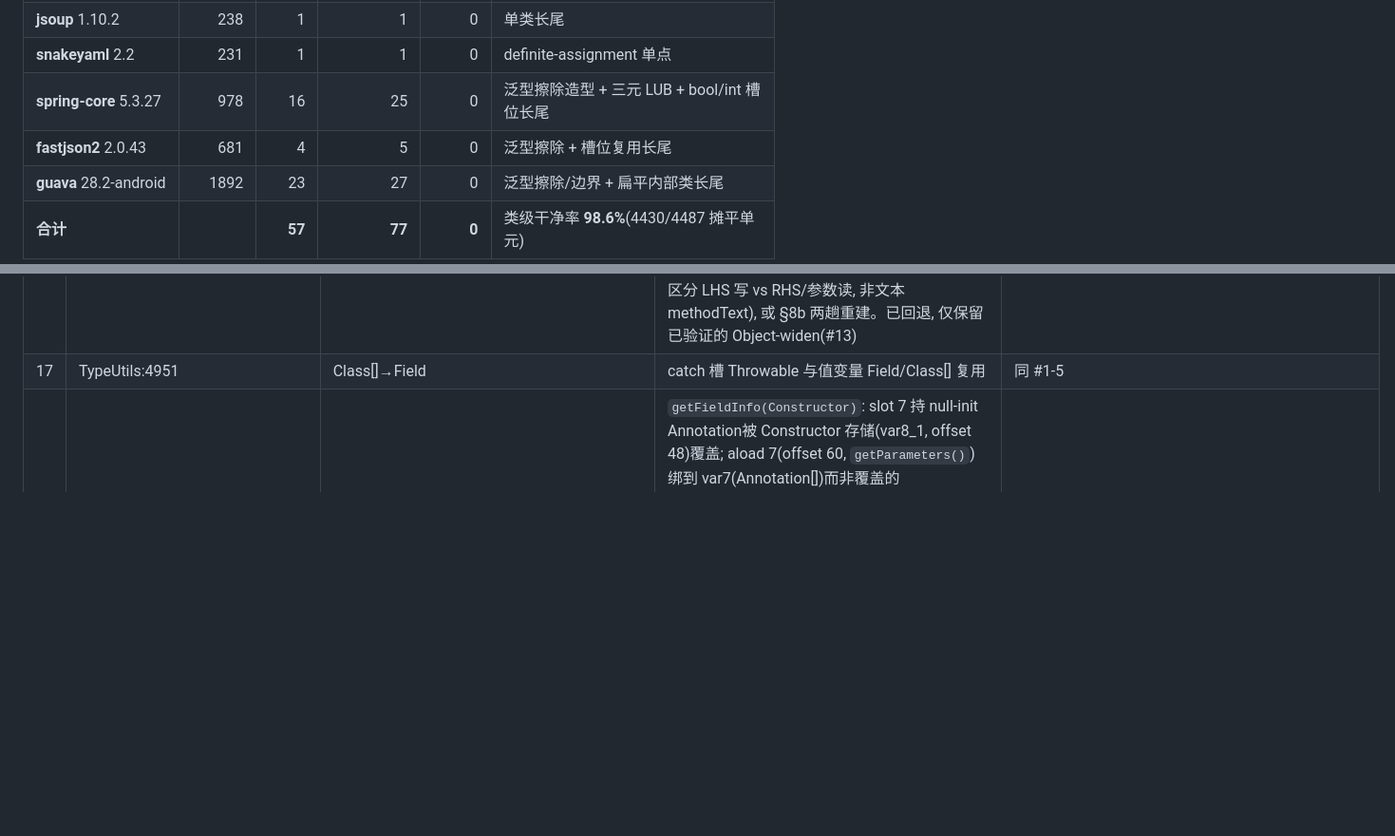
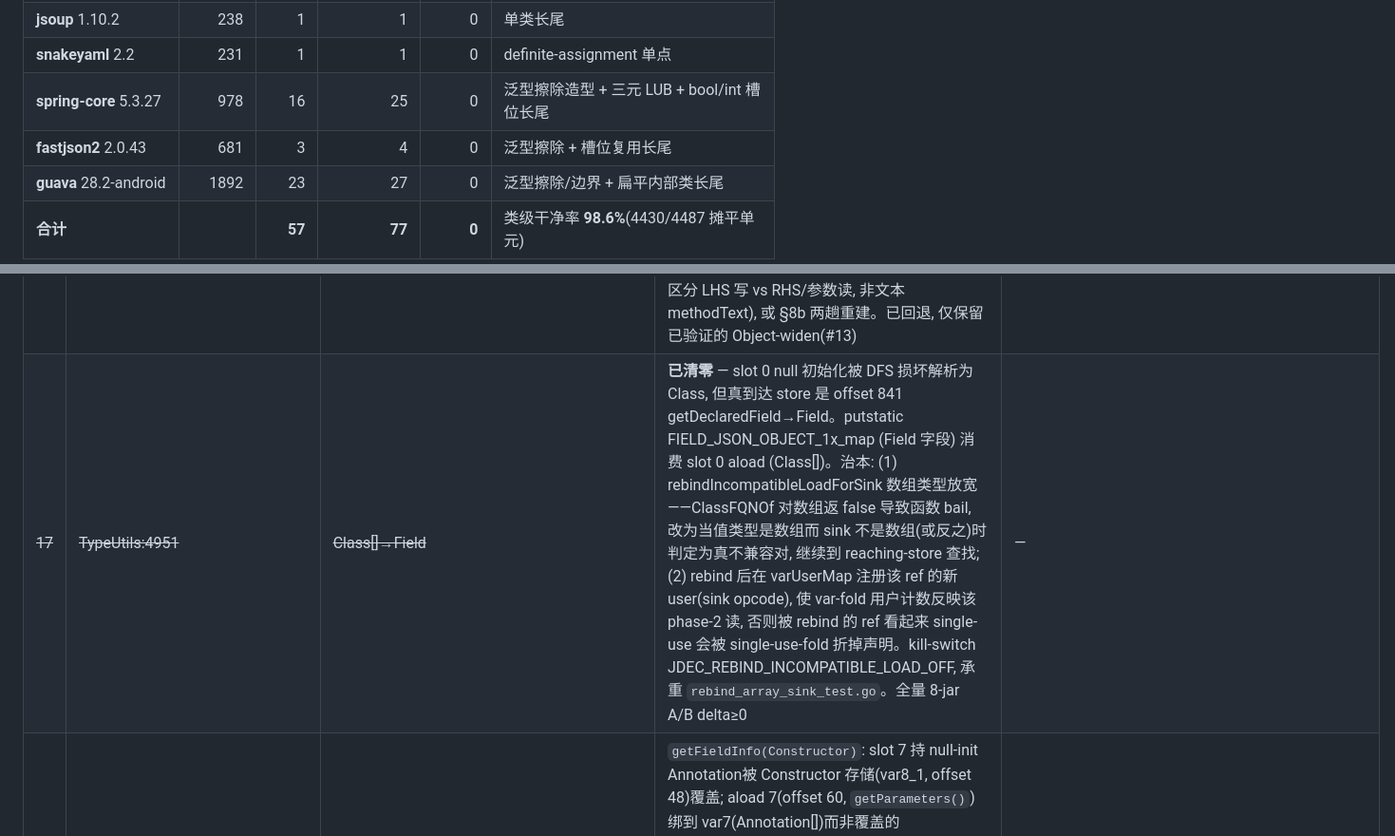
Before and after one commit to yaklang/javajive, a Markdown page: classparser/CODEC_TODO.md, 2 parts joined by grey strips. Shown at 95% size. Drawn GitHub-style; blank space fills up the shorter version.

Commit message:
docs(CODEC_TODO): update fastjson2 status 5→4 errLines, mark TypeUtils:4951 cleared
- fastjson2 table row: 4→3 blocker classes, 5→4 tree errLines
- #17 (TypeUtils:4951 Class[]→Field): cleared via rebindIncompatibleLoadForSink array-type
  relaxation + var-user registration (JDEC_REBIND_INCOMPATIBLE_LOAD_OFF)
- Remaining 4 errLines: JDKUtils:319 x2 (invoke arg slot swap), ObjectReaderBaseModule:793
  (invokevirtual receiver slot swap), JSON:4367 (control-flow structuring)

```diff
--- a/classparser/CODEC_TODO.md
+++ b/classparser/CODEC_TODO.md
@@ -33,7 +33,7 @@
 | **jsoup** 1.10.2 | 238 | 1 | 1 | 0 | 单类长尾 |
 | **snakeyaml** 2.2 | 231 | 1 | 1 | 0 | definite-assignment 单点 |
 | **spring-core** 5.3.27 | 978 | 16 | 25 | 0 | 泛型擦除造型 + 三元 LUB + bool/int 槽位长尾 |
-| **fastjson2** 2.0.43 | 681 | 4 | 5 | 0 | 泛型擦除 + 槽位复用长尾 |
+| **fastjson2** 2.0.43 | 681 | 3 | 4 | 0 | 泛型擦除 + 槽位复用长尾 |
 | **guava** 28.2-android | 1892 | 23 | 27 | 0 | 泛型擦除/边界 + 扁平内部类长尾 |
 | **合计** | | **57** | **77** | **0** | 类级干净率 **98.6%**(4430/4487 摊平单元) |
 
@@ -95,7 +95,7 @@
 | 14 | JSONFactory:325 | Throwable→Function | catch 槽 Throwable 与值变量 Function 复用(同 JDKUtils 族) | 同 #1-5(catch 槽 vs 值槽拆分) |
 | 15 | JSONPathParser:664 | Long→Integer | slot 10 拆 Long+BigInteger(兄弟)而非保 LUB Number; `var10 instanceof Integer` 对 Long 型变量报错(inconvertible) | sibling-arm LUB 合并(hierarchy.go Number 族已在 jdkSuperEdges, 但 switch-case 拆分不接入)。**本轮调查**: 尝试 `reachingRefSlotJDKSubtypeReturnArmMerge`(用 `IsReferenceSubtypeBridged(Long,Number)` 检测 val<:current 的方法返回/装箱值, 续用 current)——**回归 +19**(fastjson2 17→36), 因该 merge 在大量本应保 split 的子类型赋值上也触发(子类型臂只在一分支赋值, 合流读未初始化)。已回退。**结论**: 该族治本须更窄的门控(如要求合流读是 instanceof 一个 SIBLING 而非 subtype), 不能宽门控; phi 门控不足以区分 |
 | 16 | ObjectReaderImplList:782 | Collection→ArrayList | slot 14 拆 ArrayList+Object; `var14=var9_1`(Collection→ArrayList)失败。**(2026-07 实证)** 试 supertype-widen(扩 widenConcreteDeclToObject: 具体 ref + 超类型 RHS + writeOnly 文本门控时 widen 到 RHS 类型): typeTokenPrecedes 的 `LastIndexByte('.')` bug 已修(无 `.` 时匹配整段含 `{` 误拒), 但 **writeOnly 文本门控最终不可靠** —— `methodText`(由 safeRenderStatement 逐 top-level 语句拼接)与最终 dumper 输出**不一致**: methodText 里出现 `var9.add(var14)`(参数读), 但最终文件里没有(该语句被 dumper 嵌套/丢弃)。文本门控基于 methodText 因此把 var14 误判为非 writeOnly。**结论**: 该族 supertype-widen 须用**结构化读使用分析**(遍历 Statement 区分 LHS 写 vs RHS/参数读, 非文本 methodText), 或 §8b 两趟重建。已回退, 仅保留已验证的 Object-widen(#13) | supertype-widen(须结构化读使用分析, 文本 methodText 不可靠)或 §8b 两趟 |
-| 17 | TypeUtils:4951 | Class[]→Field | catch 槽 Throwable 与值变量 Field/Class[] 复用 | 同 #1-5 |
+| ~~17~~ | ~~TypeUtils:4951~~ | ~~Class[]→Field~~ | **已清零** — slot 0 null 初始化被 DFS 损坏解析为 Class[](同槽后到的数组复用污染全局槽表), 但真到达 store 是 offset 841 getDeclaredField→Field。putstatic FIELD_JSON_OBJECT_1x_map (Field 字段) 消费 slot 0 aload (Class[])。治本: (1) rebindIncompatibleLoadForSink 数组类型放宽——ClassFQNOf 对数组返 false 导致函数 bail, 改为当值类型是数组而 sink 不是数组(或反之)时判定为真不兼容对, 继续到 reaching-store 查找; (2) rebind 后在 varUserMap 注册该 ref 的新 user(sink opcode), 使 var-fold 用户计数反映该 phase-2 读, 否则被 rebind 的 ref 看起来 single-use 会被 single-use-fold 折掉声明。kill-switch JDEC_REBIND_INCOMPATIBLE_LOAD_OFF, 承重 `rebind_array_sink_test.go`。全量 8-jar A/B delta≥0 | — |
 | 18 | ObjectReaderBaseModule:793 | cannot find symbol | `getFieldInfo(Constructor)`: slot 7 持 null-init Annotation[](var7)被 Constructor 存储(var8_1, offset 48)覆盖; aload 7(offset 60, `getParameters()`)绑到 var7(Annotation[])而非覆盖的 var8_1(Constructor)——try/catch DFS 槽位表损坏, reaching-def 修复未覆盖 try/catch 形。**(2026-07 实证)** 试 `rebindIncompatibleCallReceiver`(仿 `rebindIncompatibleLoadForSink` 的读侧重绑, 在 phase-1 invokevirtual 接收点判接收者 ref 类型与 callee 声明类不兼容时, 走 reachingStoresOf 找类型匹配的到达 store 重绑接收者): **全 8-jar delta=+0**(完全不触发)。原因: getParameters 调用的接收点(var7.getParameters)在 phase-1 模拟时接收者弹出的值不是裸 SlotValue-JavaRef(可能是 RefMember/经转换), slotValueJavaRef 门控全部 bail, 命中 0 处。已回退为死代码删除。结论: 该族须在读侧 binding 更上游(loadVarBySlot 的多到达 def 选择)或 §8b 两趟重建解决, 不能在调用接收点单点护栏 | try/catch 路径 reaching-def: aload 的槽位 ref 被后到/不相交分支版本污染时, 重绑到唯一到达的具体存储(read-side, 区别于 store-side widen)。**或** §8b 两趟重建(下游使用类型判别) |
 | ~~19~~ | ~~ObjectWriterCreatorASM:2380~~ | ~~Long→Integer~~ | **已清零** — slot 拆 Long+Integer(同槽复用混淆, 非 T1c 装箱)。治本: `numericSlotWiderThan` 渲染修复——当槽位解析为 java.lang Number 但初始化值是具体 numeric 子类型时, 用槽位类型渲染声明 `Number varN = Integer.valueOf(...)`(kill-switch `JDEC_NUMERIC_DECL_SLOT_TYPE_OFF`, 承重 `numeric_slot_widen_test.go`)。全量 8-jar A/B delta≥0 | — |
 
```
